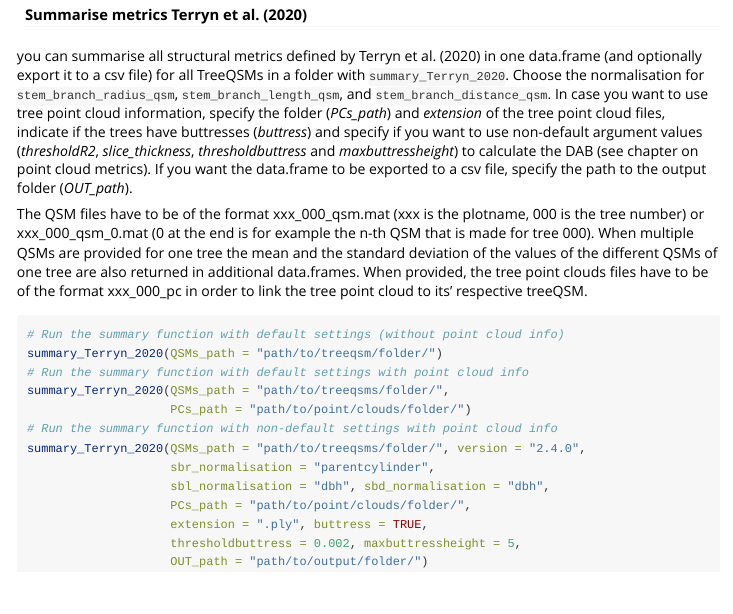
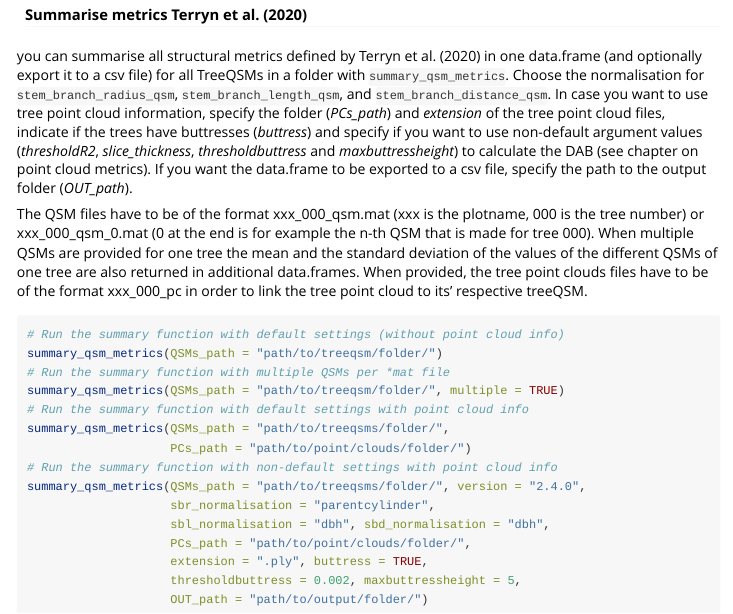
Before and after one commit to lmterryn/ITSMe, an R Markdown document (vignettes/ITSMe.Rmd): the page in a window 1100 px wide, from 8750 px down. Rendered offline with R 4.5, knitr and Pandoc, with nearby package versions; long lines of code are wrapped.

Commit message:
Update vignette

````diff
--- a/vignettes/ITSMe.Rmd
+++ b/vignettes/ITSMe.Rmd
@@ -525,7 +525,7 @@ sbd <- stem_branch_distance_qsm(cylinder = qsm$cylinder,
 
 you can summarise all structural metrics defined by Terryn et al. (2020) in one
 data.frame (and optionally export it to a csv file) for all TreeQSMs in a folder
-with `summary_Terryn_2020`. Choose the normalisation for
+with `summary_qsm_metrics`. Choose the normalisation for
 `stem_branch_radius_qsm`, `stem_branch_length_qsm`, and
 `stem_branch_distance_qsm`. In case you want to use tree point cloud
 information, specify the folder (*PCs_path*) and *extension* of the tree point
@@ -545,12 +545,14 @@ point cloud to its' respective treeQSM.
 
 ```{r eval = FALSE}
 # Run the summary function with default settings (without point cloud info)
-summary_Terryn_2020(QSMs_path = "path/to/treeqsm/folder/")
+summary_qsm_metrics(QSMs_path = "path/to/treeqsm/folder/")
+# Run the summary function with multiple QSMs per *mat file
+summary_qsm_metrics(QSMs_path = "path/to/treeqsm/folder/", multiple = TRUE)
 # Run the summary function with default settings with point cloud info
-summary_Terryn_2020(QSMs_path = "path/to/treeqsms/folder/",
+summary_qsm_metrics(QSMs_path = "path/to/treeqsms/folder/",
                     PCs_path = "path/to/point/clouds/folder/")
 # Run the summary function with non-default settings with point cloud info
-summary_Terryn_2020(QSMs_path = "path/to/treeqsms/folder/", version = "2.4.0",
+summary_qsm_metrics(QSMs_path = "path/to/treeqsms/folder/", version = "2.4.0",
                     sbr_normalisation = "parentcylinder",
                     sbl_normalisation = "dbh", sbd_normalisation = "dbh",
                     PCs_path = "path/to/point/clouds/folder/",
````
Also changed, not shown: docs/pkgdown.yml, docs/search.json, 2 other files.
